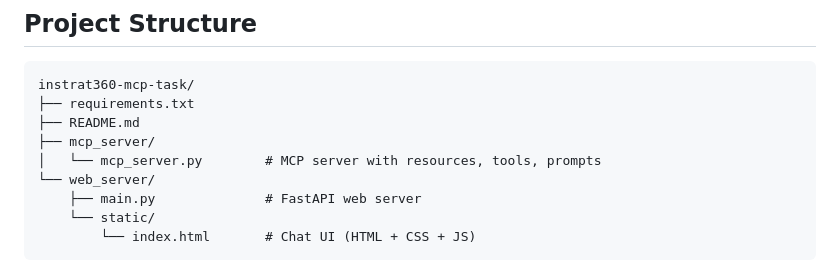
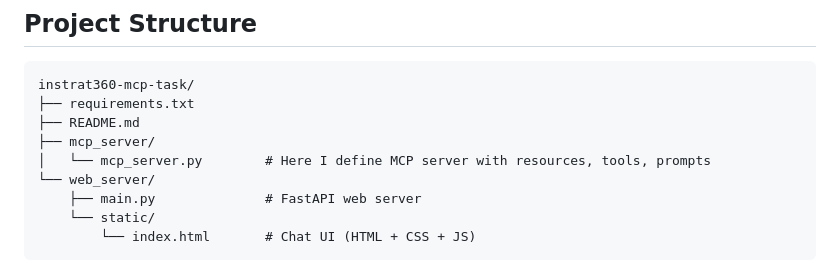
Before and after one commit to Shoukhin1803078/instrat360-mcp-task, a Markdown page: README.md, the part around the change. GitHub-like rendering.

```diff
--- a/README.md
+++ b/README.md
@@ -36,7 +36,7 @@ instrat360-mcp-task/
 ├── requirements.txt
 ├── README.md
 ├── mcp_server/
-│   └── mcp_server.py        # MCP server with resources, tools, prompts
+│   └── mcp_server.py        # Here I define MCP server with resources, tools, prompts
 └── web_server/
     ├── main.py              # FastAPI web server
     └── static/
```
